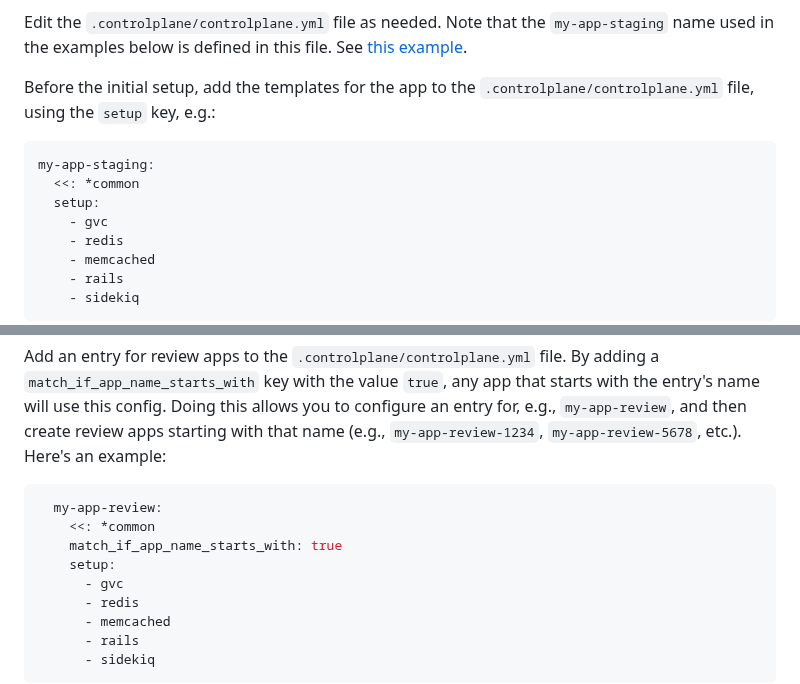
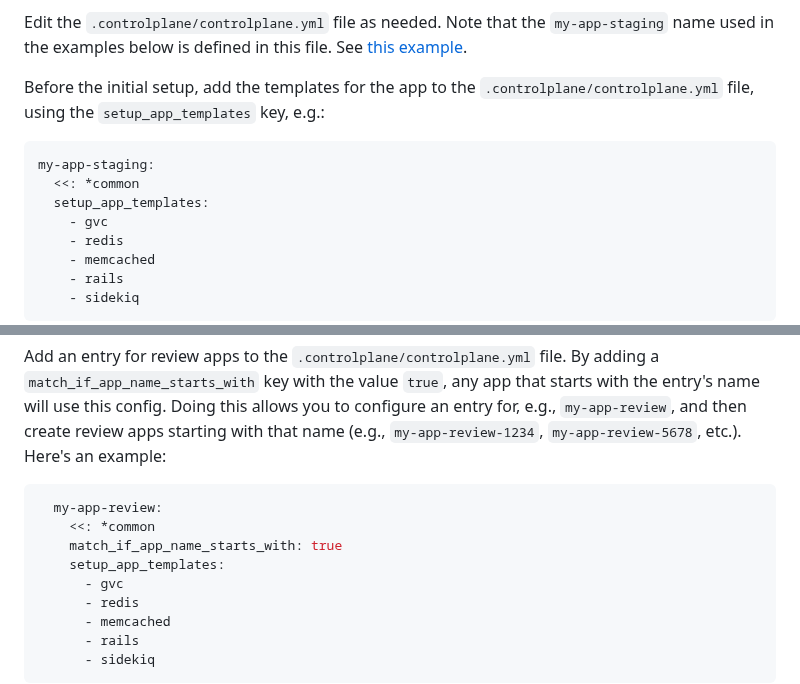
Before and after one commit to shakacode/control-plane-flow, a Markdown page: docs/migrating.md, 2 parts joined by grey strips. Drawn GitHub-style.

````diff
--- a/docs/migrating.md
+++ b/docs/migrating.md
@@ -29,13 +29,13 @@ Edit the `.controlplane/controlplane.yml` file as needed. Note that the `my-app-
 is defined in this file. See
 [this example](https://github.com/shakacode/react-webpack-rails-tutorial/blob/master/.controlplane/controlplane.yml).
 
-Before the initial setup, add the templates for the app to the `.controlplane/controlplane.yml` file, using the `setup`
+Before the initial setup, add the templates for the app to the `.controlplane/controlplane.yml` file, using the `setup_app_templates`
 key, e.g.:
 
 ```yaml
 my-app-staging:
   <<: *common
-  setup:
+  setup_app_templates:
     - gvc
     - redis
     - memcached
@@ -191,7 +191,7 @@ configure an entry for, e.g., `my-app-review`, and then create review apps start
   my-app-review:
     <<: *common
     match_if_app_name_starts_with: true
-    setup:
+    setup_app_templates:
       - gvc
       - redis
       - memcached
````
